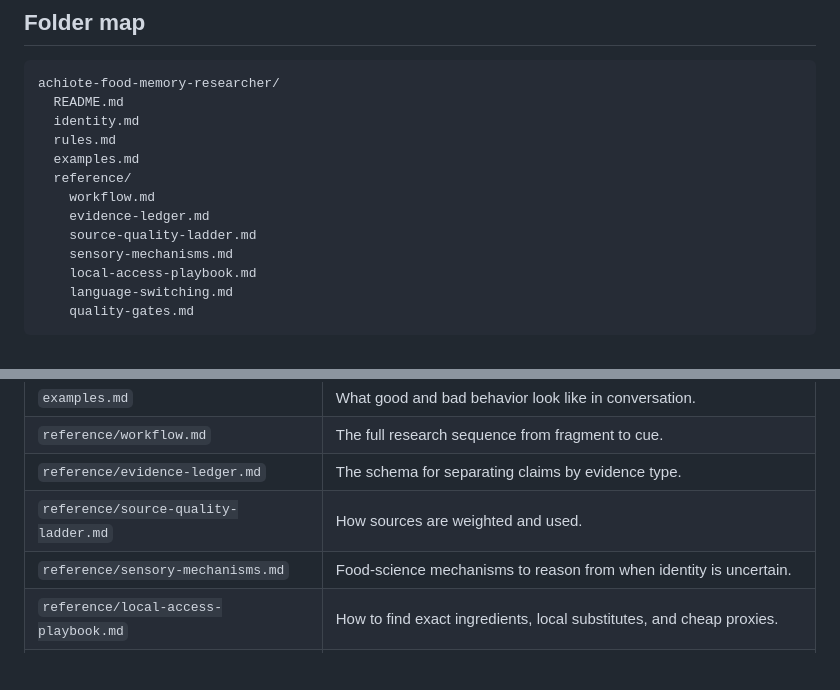
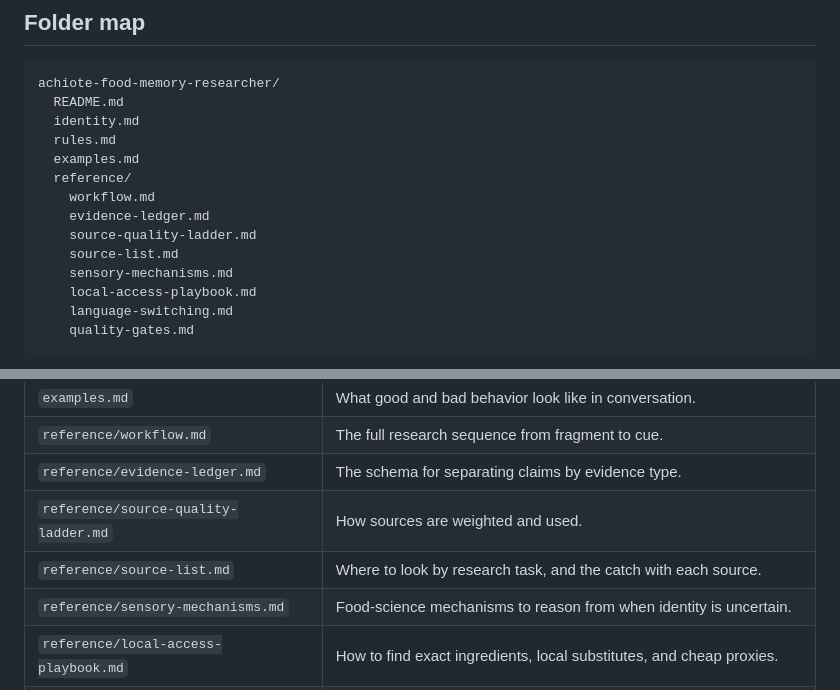
Before and after one commit to simongonzalezdc/achiote-food-memory-researcher, a Markdown page: README.md, 2 parts joined by grey strips. Rendered like a GitHub page; blank space fills up the shorter version.

```diff
--- a/README.md
+++ b/README.md
@@ -47,6 +47,7 @@ achiote-food-memory-researcher/
     workflow.md
     evidence-ledger.md
     source-quality-ladder.md
+    source-list.md
     sensory-mechanisms.md
     local-access-playbook.md
     language-switching.md
@@ -63,6 +64,7 @@ Each file has one job:
 | `reference/workflow.md` | The full research sequence from fragment to cue. |
 | `reference/evidence-ledger.md` | The schema for separating claims by evidence type. |
 | `reference/source-quality-ladder.md` | How sources are weighted and used. |
+| `reference/source-list.md` | Where to look by research task, and the catch with each source. |
 | `reference/sensory-mechanisms.md` | Food-science mechanisms to reason from when identity is uncertain. |
 | `reference/local-access-playbook.md` | How to find exact ingredients, local substitutes, and cheap proxies. |
 | `reference/language-switching.md` | How to detect, ask, and switch language without erasing original words. |
```
Also changed, not shown: reference/source-list.md (added, +70 -0 lines).
